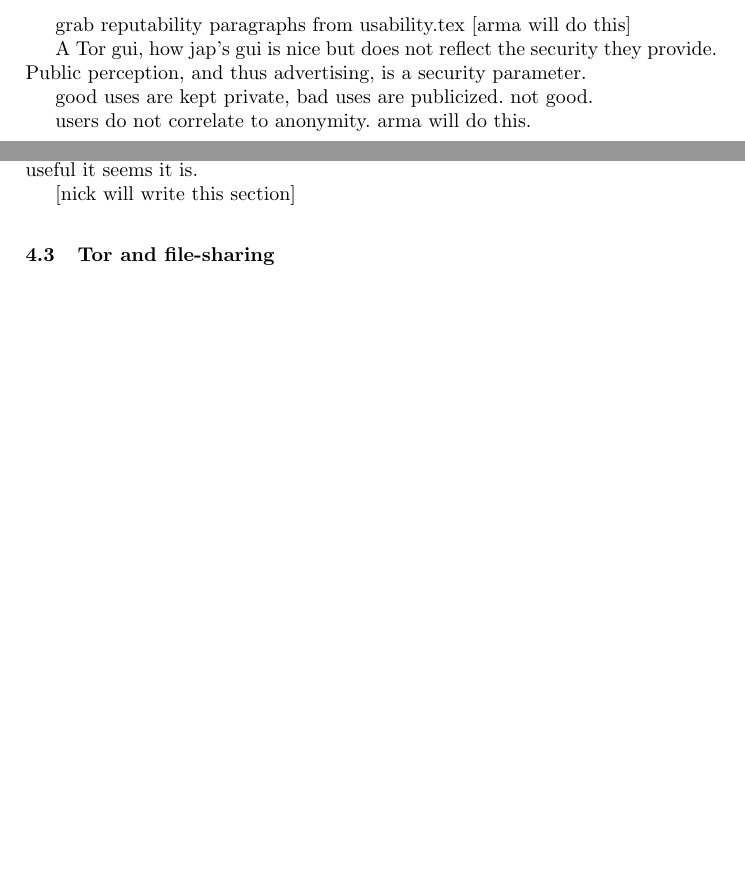
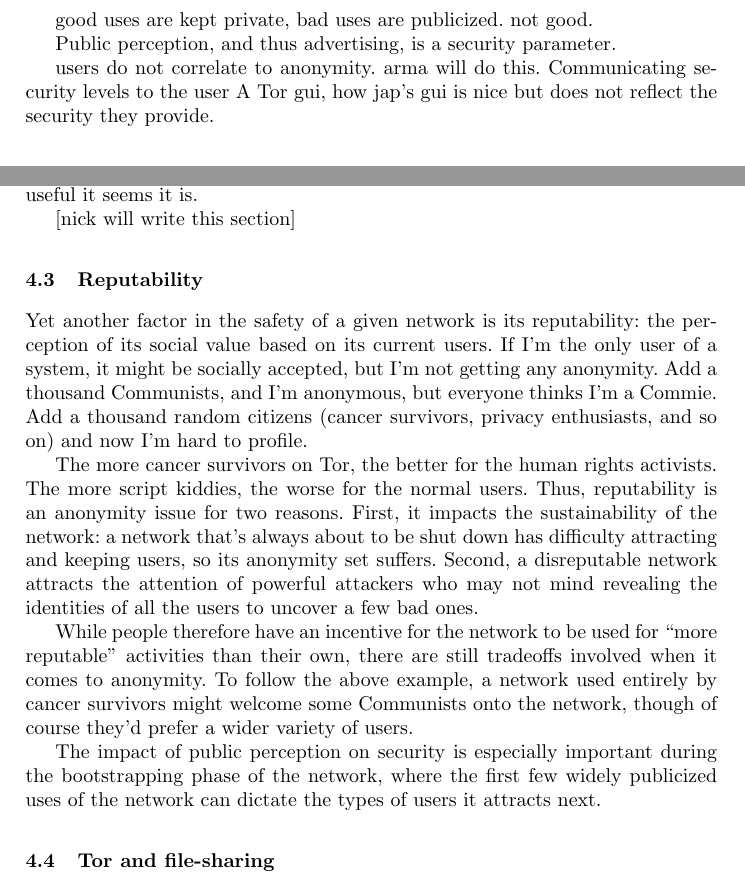
Before and after one commit to pruby/Tor-Mirror, a LaTeX thesis (doc/design-paper/challenges.tex): two parts of page 6 of 20 before the commit and two parts of page 6 of 21 after it, joined at a grey line, cut at the place of the change, the shorter picture padded with empty space. Compiled offline with pdfLaTeX.

Commit message:
clean up section 2, add back reputability subsec.
git-svn-id: https://svn.torproject.org/svn/tor/trunk@3482 55e972cd-5a19-0410-ae62-a4d7a52db4cd

```diff
--- a/doc/design-paper/challenges.tex
+++ b/doc/design-paper/challenges.tex
@@ -319,15 +320,14 @@ Tor's interaction with other services on the Internet.
 Image: substantial non-infringing uses. Image is a security parameter,
 since it impacts user base and perceived sustainability.
 
-grab reputability paragraphs from usability.tex [arma will do this]
+good uses are kept private, bad uses are publicized. not good.
 
+Public perception, and thus advertising, is a security parameter.
+
+users do not correlate to anonymity. arma will do this.
+Communicating security levels to the user
 A Tor gui, how jap's gui is nice but does not reflect the security
 they provide.
-Public perception, and thus advertising, is a security parameter.
-
-good uses are kept private, bad uses are publicized. not good.
-
-users do not correlate to anonymity. arma will do this.
 
 \subsection{Usability and bandwidth and sustainability and incentives}
 
@@ -345,6 +345,35 @@ Usability: fc03 paper was great, except the lower latency you are the
 less useful it seems it is.
 
 [nick will write this section]
+
+\subsection{Reputability}
+
+Yet another factor in the safety of a given network is its reputability:
+the perception of its social value based on its current users. If I'm
+the only user of a system, it might be socially accepted, but I'm not
+getting any anonymity. Add a thousand Communists, and I'm anonymous,
+but everyone thinks I'm a Commie. Add a thousand random citizens (cancer
+survivors, privacy enthusiasts, and so on) and now I'm hard to profile.
+
+The more cancer survivors on Tor, the better for the human rights
+activists. The more script kiddies, the worse for the normal users. Thus,
+reputability is an anonymity issue for two reasons. First, it impacts
+the sustainability of the network: a network that's always about to be
+shut down has difficulty attracting and keeping users, so its anonymity
+set suffers. Second, a disreputable network attracts the attention of
+powerful attackers who may not mind revealing the identities of all the
+users to uncover a few bad ones.
+
+While people therefore have an incentive for the network to be used for
+``more reputable'' activities than their own, there are still tradeoffs
+involved when it comes to anonymity. To follow the above example, a
+network used entirely by cancer survivors might welcome some Communists
+onto the network, though of course they'd prefer a wider variety of users.
+
+The impact of public perception on security is especially important
+during the bootstrapping phase of the network, where the first few
+widely publicized uses of the network can dictate the types of users it
+attracts next.
 
 \subsection{Tor and file-sharing}
 
```
Also changed, not shown: doc/design-paper/challenges.tex (34 more changed lines).
